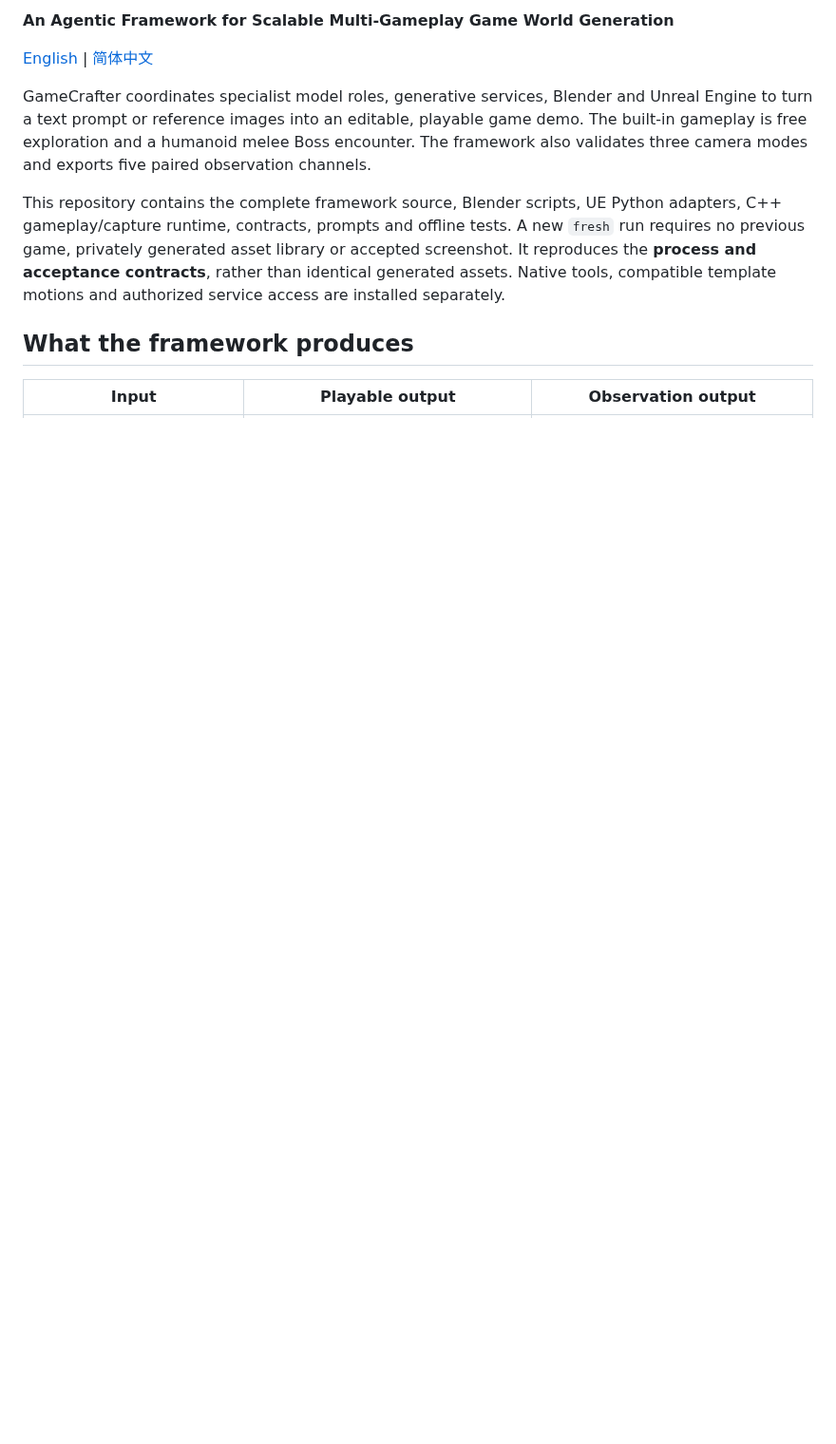
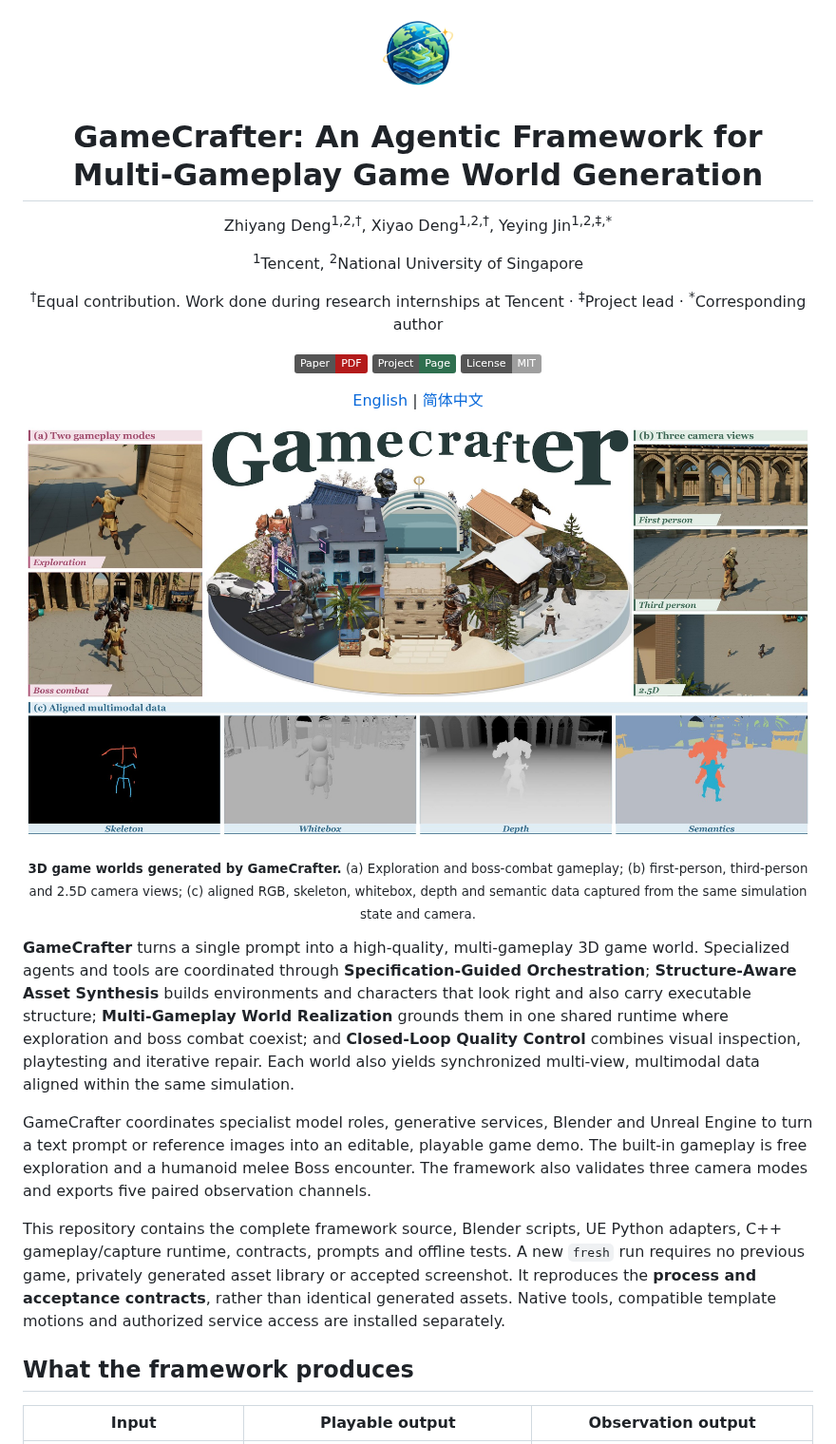
Before and after one commit to TeaWhiteBro/GameCrafter, a Markdown page: README.md, the part around one of its changes. Shown at 95% size. Rendered like a GitHub page; pictures changed too: assets/teaser.jpg (added), assets/title_icon.png (added); badges without logos; blank space fills up the shorter version.

```diff
--- a/README.md
+++ b/README.md
@@ -2,7 +2,27 @@
 
-**An Agentic Framework for Scalable Multi-Gameplay Game World Generation**
+<img src="assets/title_icon.png" width="88" alt="GameCrafter icon">
+
+# GameCrafter: An Agentic Framework for Multi-Gameplay Game World Generation
+
+Zhiyang Deng<sup>1,2,†</sup>, Xiyao Deng<sup>1,2,†</sup>, Yeying Jin<sup>1,2,‡,*</sup>
+
+<sup>1</sup>Tencent, <sup>2</sup>National University of Singapore
+
+<sup>†</sup>Equal contribution. Work done during research internships at Tencent · <sup>‡</sup>Project lead · <sup>*</sup>Corresponding author
+
+[![Paper](https://img.shields.io/badge/Paper-PDF-b31b1b.svg)](https://github.com/TeaWhiteBro/GameCrafter/blob/main/paper/GameCrafter.pdf)
+[![Project Page](https://img.shields.io/badge/Project-Page-2f6f4f.svg)](https://teawhite.cn/GameCrafter/)
+[![License: MIT](https://img.shields.io/badge/License-MIT-lightgrey.svg)](LICENSE)
 
 [English](README.md) | [简体中文](README.zh-CN.md)
+
+</div>
+
+![GameCrafter teaser](assets/teaser.jpg)
+
+<p align="center"><sub><b>3D game worlds generated by GameCrafter.</b> (a) Exploration and boss-combat gameplay; (b) first-person, third-person and 2.5D camera views; (c) aligned RGB, skeleton, whitebox, depth and semantic data captured from the same simulation state and camera.</sub></p>
+
+**GameCrafter** turns a single prompt into a high-quality, multi-gameplay 3D game world. Specialized agents and tools are coordinated through **Specification-Guided Orchestration**; **Structure-Aware Asset Synthesis** builds environments and characters that look right and also carry executable structure; **Multi-Gameplay World Realization** grounds them in one shared runtime where exploration and boss combat coexist; and **Closed-Loop Quality Control** combines visual inspection, playtesting and iterative repair. Each world also yields synchronized multi-view, multimodal data aligned within the same simulation.
 
 GameCrafter coordinates specialist model roles, generative services, Blender and Unreal Engine to turn a text prompt or reference images into an editable, playable game demo. The built-in gameplay is free exploration and a humanoid melee Boss encounter. The framework also validates three camera modes and exports five paired observation channels.
 
```
Also changed, not shown: other parts of README.md (+21 -1 lines), README.zh-CN.md (+42 -2 lines), assets/scenes.jpg (added), 5 other files.
